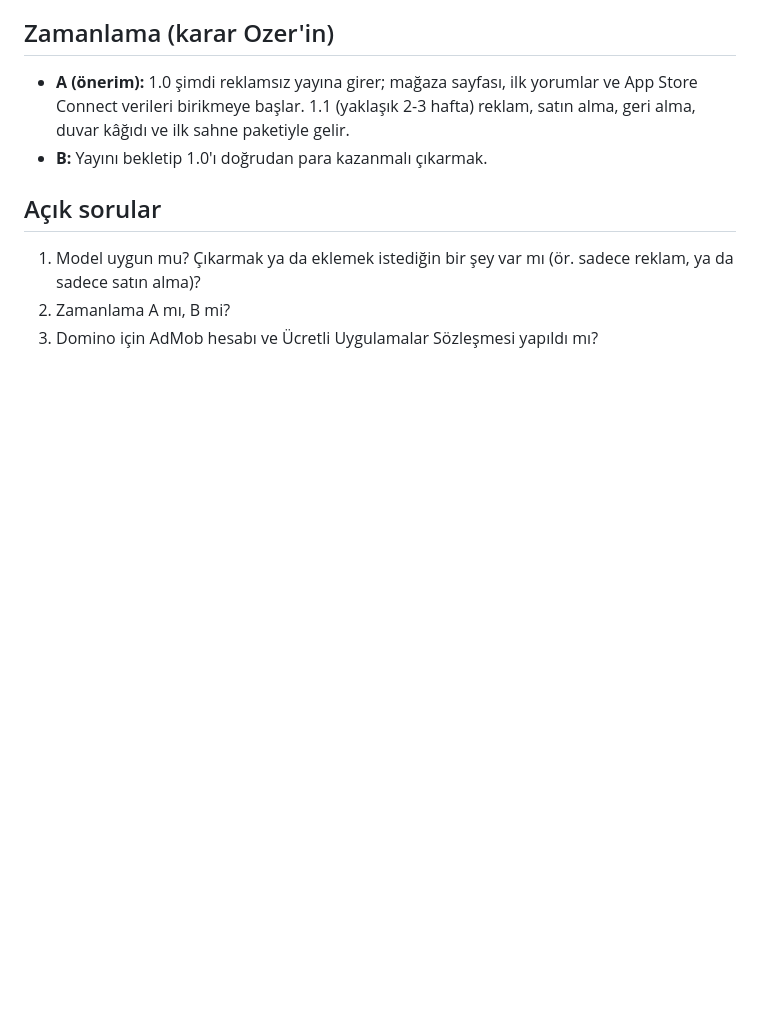
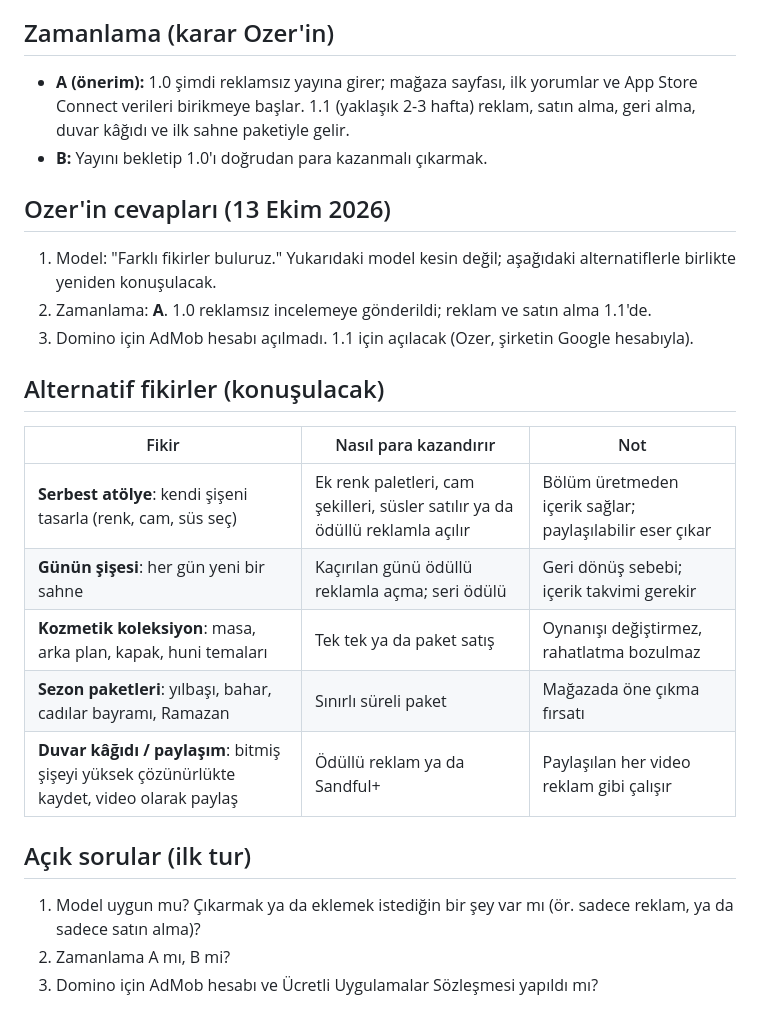
Before and after one commit to ozerkocak/Game-Ideas, a Markdown page: fikirler/03-sandful-gelir.md, the part around the change. Rendered like a GitHub page; blank space fills up the shorter version.

Commit message:
Gelir modeli: Ozer'in cevapları (1.0 reklamsız, 1.1 reklamlı; AdMob yok) ve alternatif fikirler
Co-Authored-By: Claude Opus 5.5 <noreply@anthropic.com>
Claude-Session: https://claude.ai/code/session_01Gfm5ArxfWmNi2EcRMqgHBK

```diff
--- a/fikirler/03-sandful-gelir.md
+++ b/fikirler/03-sandful-gelir.md
@@ -54,7 +54,23 @@ Domino Chase'te de reklam yerleri hazır ama gerçek reklam bağlı değil. Rekl
   1.1 (yaklaşık 2-3 hafta) reklam, satın alma, geri alma, duvar kâğıdı ve ilk sahne paketiyle gelir.
 - **B:** Yayını bekletip 1.0'ı doğrudan para kazanmalı çıkarmak.
 
-## Açık sorular
+## Ozer'in cevapları (13 Ekim 2026)
+
+1. Model: "Farklı fikirler buluruz." Yukarıdaki model kesin değil; aşağıdaki alternatiflerle birlikte yeniden konuşulacak.
+2. Zamanlama: **A**. 1.0 reklamsız incelemeye gönderildi; reklam ve satın alma 1.1'de.
+3. Domino için AdMob hesabı açılmadı. 1.1 için açılacak (Ozer, şirketin Google hesabıyla).
+
+## Alternatif fikirler (konuşulacak)
+
+| Fikir | Nasıl para kazandırır | Not |
+|---|---|---|
+| **Serbest atölye**: kendi şişeni tasarla (renk, cam, süs seç) | Ek renk paletleri, cam şekilleri, süsler satılır ya da ödüllü reklamla açılır | Bölüm üretmeden içerik sağlar; paylaşılabilir eser çıkar |
+| **Günün şişesi**: her gün yeni bir sahne | Kaçırılan günü ödüllü reklamla açma; seri ödülü | Geri dönüş sebebi; içerik takvimi gerekir |
+| **Kozmetik koleksiyon**: masa, arka plan, kapak, huni temaları | Tek tek ya da paket satış | Oynanışı değiştirmez, rahatlatma bozulmaz |
+| **Sezon paketleri**: yılbaşı, bahar, cadılar bayramı, Ramazan | Sınırlı süreli paket | Mağazada öne çıkma fırsatı |
+| **Duvar kâğıdı / paylaşım**: bitmiş şişeyi yüksek çözünürlükte kaydet, video olarak paylaş | Ödüllü reklam ya da Sandful+ | Paylaşılan her video reklam gibi çalışır |
+
+## Açık sorular (ilk tur)
 
 1. Model uygun mu? Çıkarmak ya da eklemek istediğin bir şey var mı (ör. sadece reklam, ya da sadece satın alma)?
 2. Zamanlama A mı, B mi?
```
